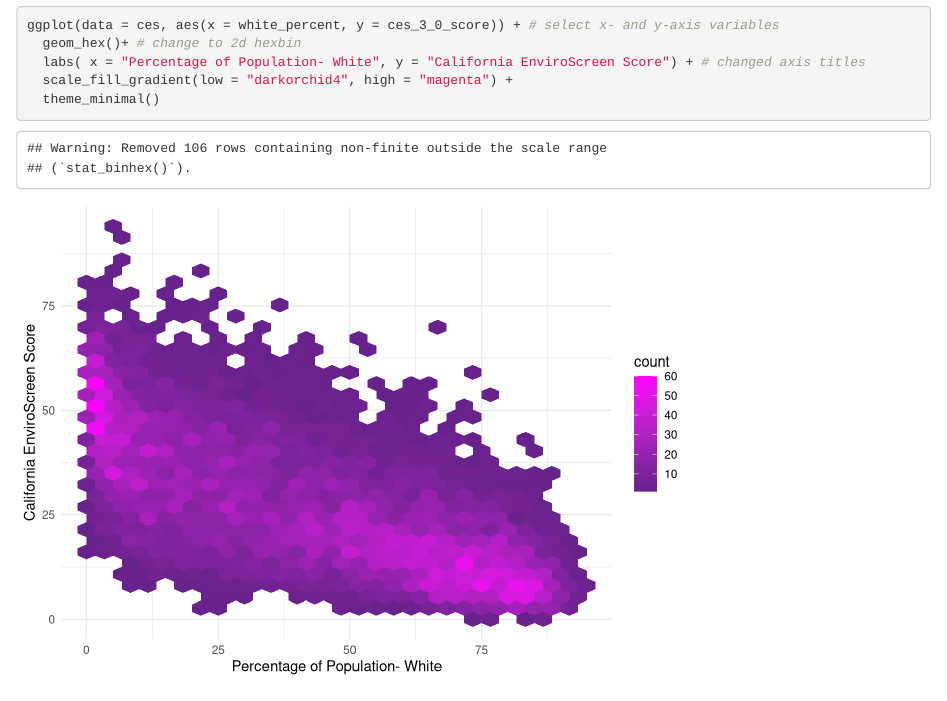
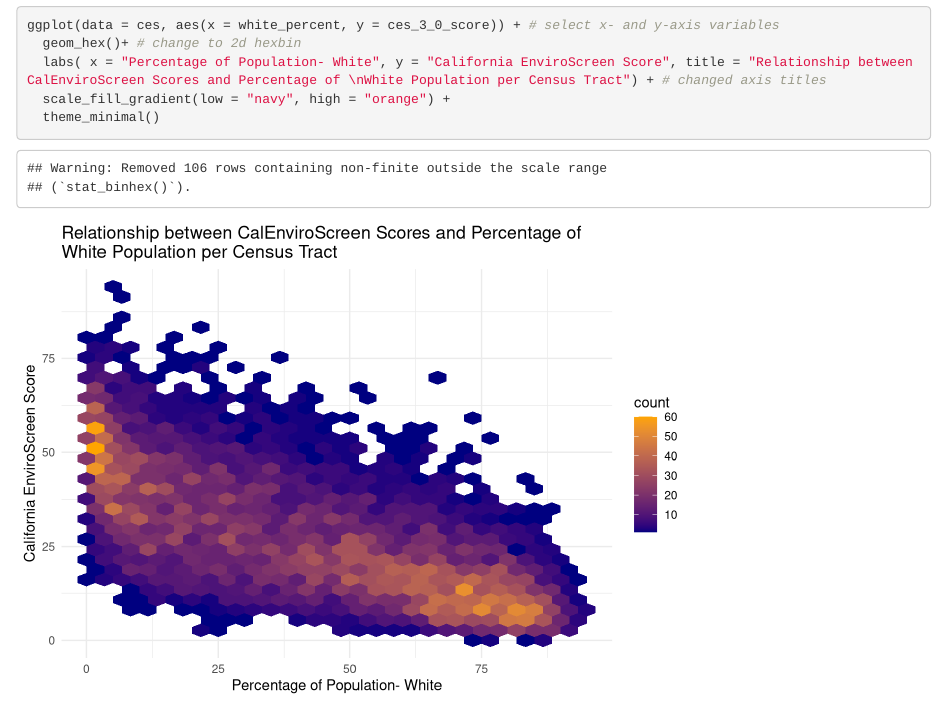
Before and after one commit to kristafinlay/ejscreen-group-23, an R Markdown document (group_23_ca_ej.Rmd): the page in a window 1100 px wide, from 440 px down. Rendered offline with R 4.5, knitr and Pandoc, with nearby package versions; column names are cleaned by a stand-in for the janitor package.

Commit message:
Partner 1 part E

````diff
--- a/group_23_ca_ej.Rmd
+++ b/group_23_ca_ej.Rmd
@@ -24,7 +24,7 @@ ces <- read_csv(here("data", "ces3demographics.csv")) %>%
 ```{r}
 ggplot(data = ces, aes(x = white_percent, y = ces_3_0_score)) + # select x- and y-axis variables
   geom_hex()+ # change to 2d hexbin
-  labs( x = "Percentage of Population- White", y = "California EnviroScreen Score") + # changed axis titles
-  scale_fill_gradient(low = "darkorchid4", high = "magenta") +
+  labs( x = "Percentage of Population- White", y = "California EnviroScreen Score", title = "Relationship between CalEnviroScreen Scores and Percentage of \nWhite Population per Census Tract") + # changed axis titles
+  scale_fill_gradient(low = "navy", high = "orange") +
   theme_minimal()
 ```
````
